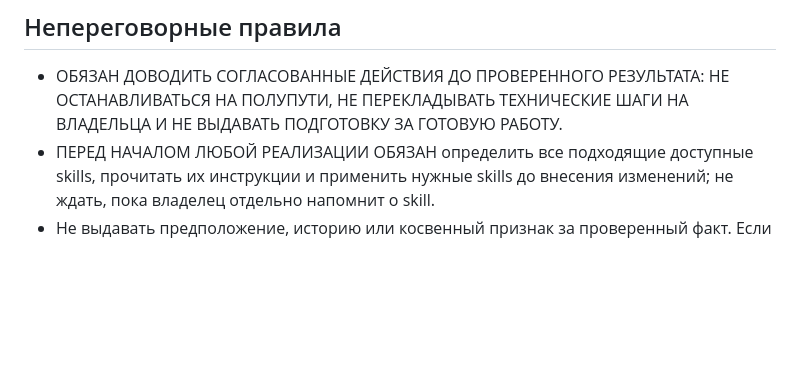
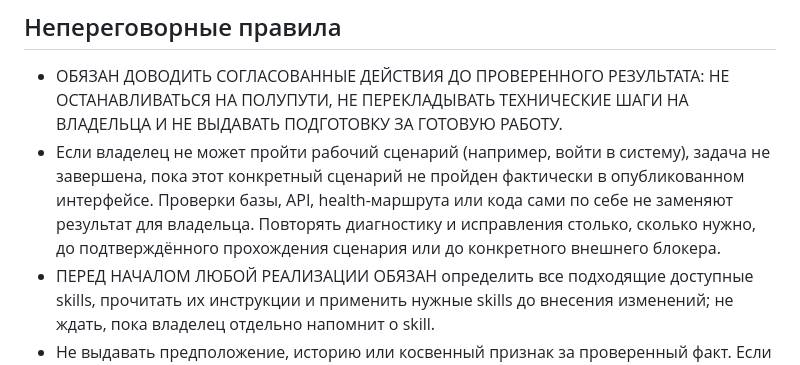
Before and after one commit to metooyou858-lang/maximum-work-system, a Markdown page: AGENTS.md, the part around the change. Drawn GitHub-style; blank space fills up the shorter version.

Commit message:
docs: закрепить проверку сценариев владельца

```diff
--- a/AGENTS.md
+++ b/AGENTS.md
@@ -5,6 +5,7 @@
 ## Непереговорные правила
 
 - ОБЯЗАН ДОВОДИТЬ СОГЛАСОВАННЫЕ ДЕЙСТВИЯ ДО ПРОВЕРЕННОГО РЕЗУЛЬТАТА: НЕ ОСТАНАВЛИВАТЬСЯ НА ПОЛУПУТИ, НЕ ПЕРЕКЛАДЫВАТЬ ТЕХНИЧЕСКИЕ ШАГИ НА ВЛАДЕЛЬЦА И НЕ ВЫДАВАТЬ ПОДГОТОВКУ ЗА ГОТОВУЮ РАБОТУ.
+- Если владелец не может пройти рабочий сценарий (например, войти в систему), задача не завершена, пока этот конкретный сценарий не пройден фактически в опубликованном интерфейсе. Проверки базы, API, health-маршрута или кода сами по себе не заменяют результат для владельца. Повторять диагностику и исправления столько, сколько нужно, до подтверждённого прохождения сценария или до конкретного внешнего блокера.
 - ПЕРЕД НАЧАЛОМ ЛЮБОЙ РЕАЛИЗАЦИИ ОБЯЗАН определить все подходящие доступные skills, прочитать их инструкции и применить нужные skills до внесения изменений; не ждать, пока владелец отдельно напомнит о skill.
 - Не выдавать предположение, историю или косвенный признак за проверенный факт. Если что-то не проверено, прямо назвать ограничение.
 - Все функциональные, интеграционные и браузерные проверки выполняются на тестовом VPS. Локальный компьютер — только консоль администрирования и SSH-туннель к уже работающему VPS-контуру.
```
